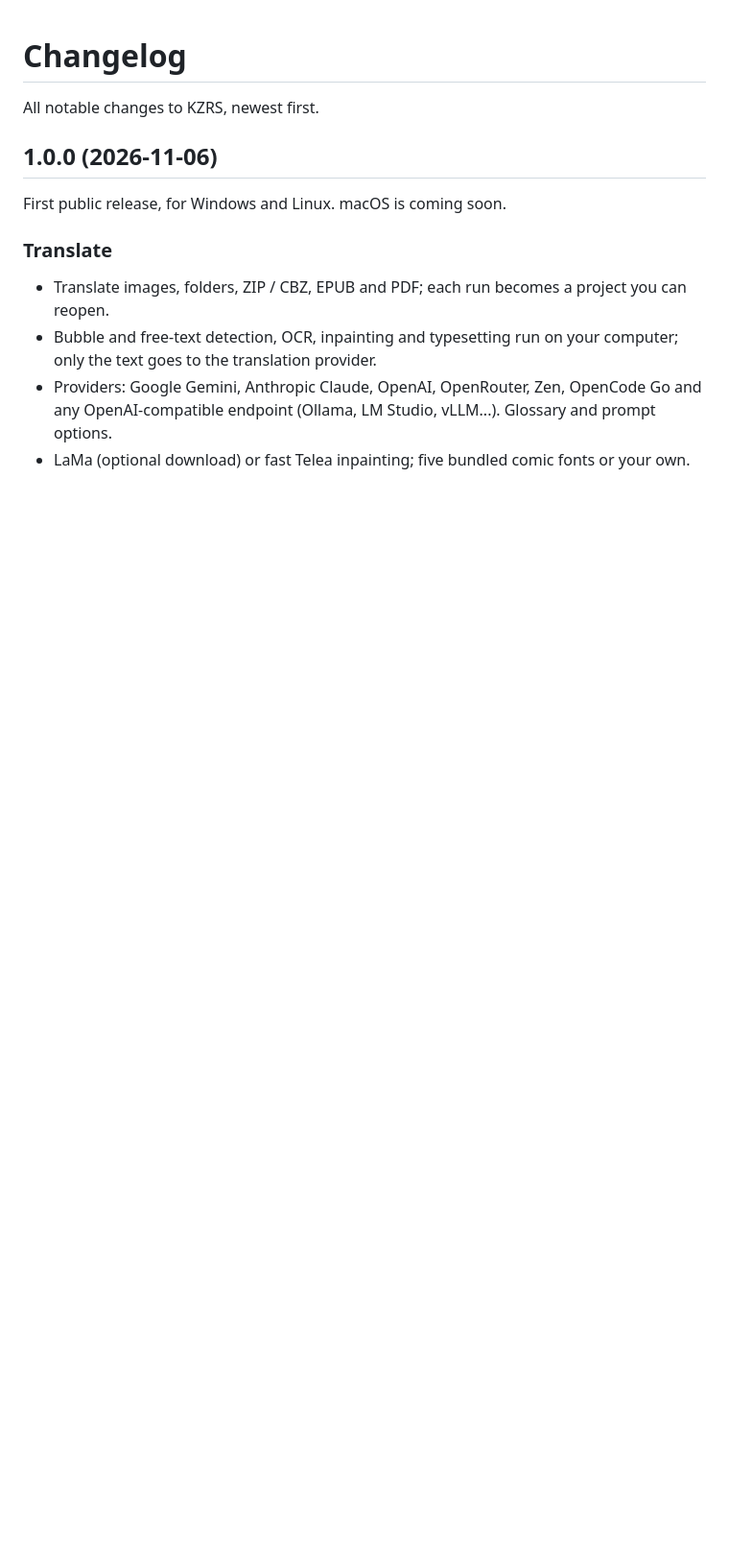
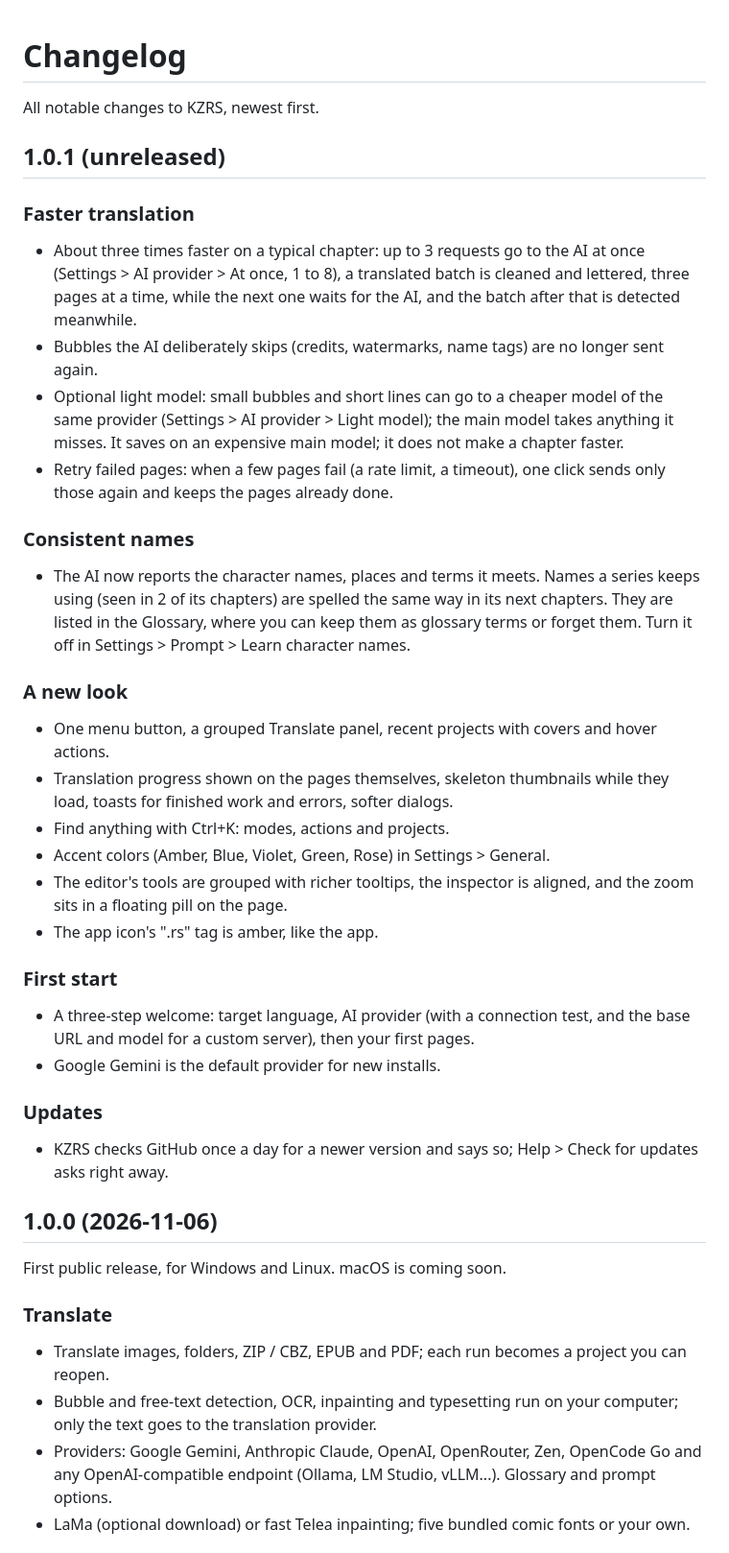
Before and after one commit to kouzen-neo/kzrs, a Markdown page: CHANGELOG.md, the part around the change. Shown at 96% size. Rendered like a GitHub page; blank space fills up the shorter version.

```diff
--- a/CHANGELOG.md
+++ b/CHANGELOG.md
@@ -1,6 +1,45 @@
 # Changelog
 
 All notable changes to KZRS, newest first.
+
+## 1.0.1 (unreleased)
+
+### Faster translation
+- About three times faster on a typical chapter: up to 3 requests go to the AI at once
+  (Settings > AI provider > At once, 1 to 8), a translated batch is cleaned and lettered, three
+  pages at a time, while the next one waits for the AI, and the batch after that is detected
+  meanwhile.
+- Bubbles the AI deliberately skips (credits, watermarks, name tags) are no longer sent again.
+- Optional light model: small bubbles and short lines can go to a cheaper model of the same
+  provider (Settings > AI provider > Light model); the main model takes anything it misses.
+  It saves on an expensive main model; it does not make a chapter faster.
+- Retry failed pages: when a few pages fail (a rate limit, a timeout), one click sends only those
+  again and keeps the pages already done.
+
+### Consistent names
+- The AI now reports the character names, places and terms it meets. Names a series keeps using
+  (seen in 2 of its chapters) are spelled the same way in its next chapters. They are listed in
+  the Glossary, where you can keep them as glossary terms or forget them.
+  Turn it off in Settings > Prompt > Learn character names.
+
+### A new look
+- One menu button, a grouped Translate panel, recent projects with covers and hover actions.
+- Translation progress shown on the pages themselves, skeleton thumbnails while they load,
+  toasts for finished work and errors, softer dialogs.
+- Find anything with Ctrl+K: modes, actions and projects.
+- Accent colors (Amber, Blue, Violet, Green, Rose) in Settings > General.
+- The editor's tools are grouped with richer tooltips, the inspector is aligned, and the zoom
+  sits in a floating pill on the page.
+- The app icon's ".rs" tag is amber, like the app.
+
+### First start
+- A three-step welcome: target language, AI provider (with a connection test, and the base URL
+  and model for a custom server), then your first pages.
+- Google Gemini is the default provider for new installs.
+
+### Updates
+- KZRS checks GitHub once a day for a newer version and says so; Help > Check for updates
+  asks right away.
 
 ## 1.0.0 (2026-11-06)
 
```
Also changed, not shown: README.id.md (+22 -2 lines), README.md (+23 -3 lines), docs/assets/app_icon.png, 5 other files.
